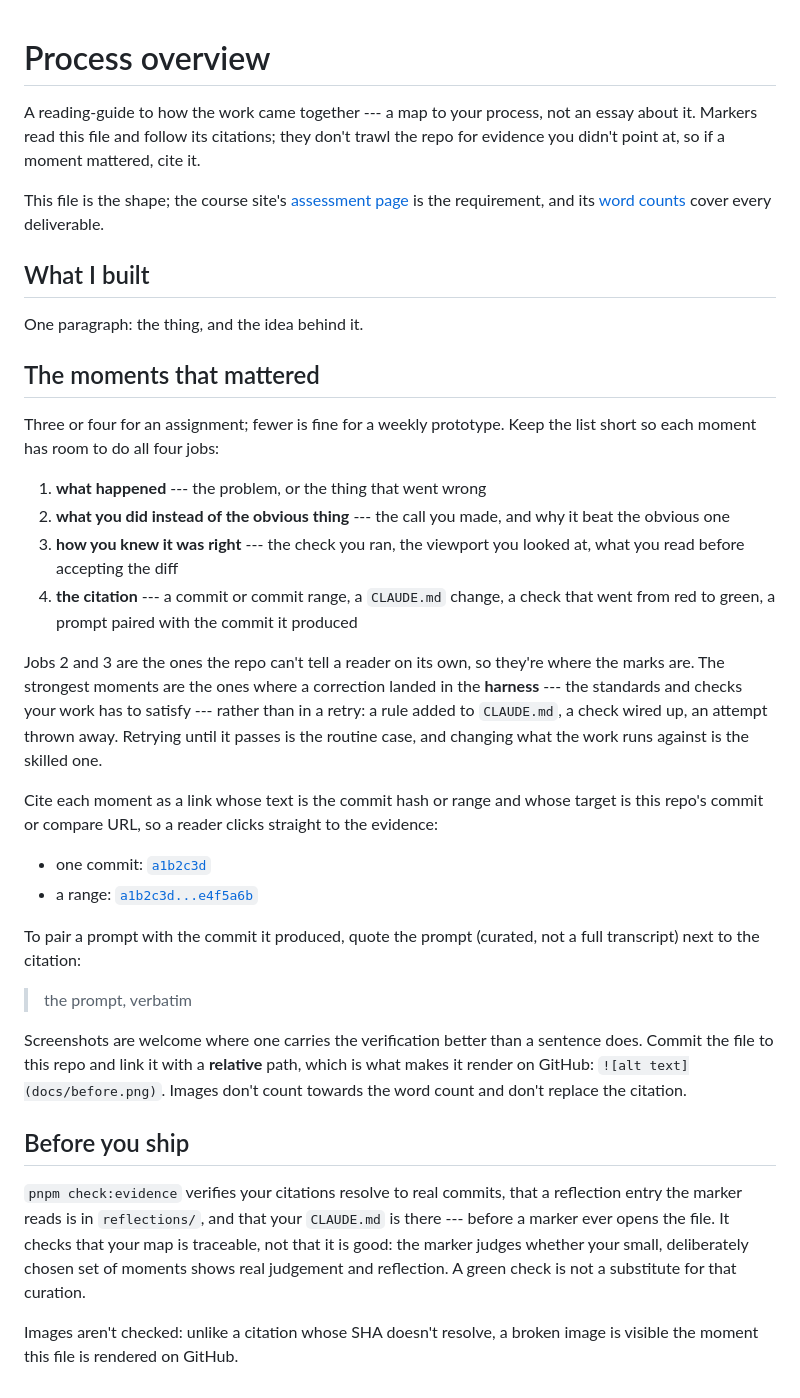
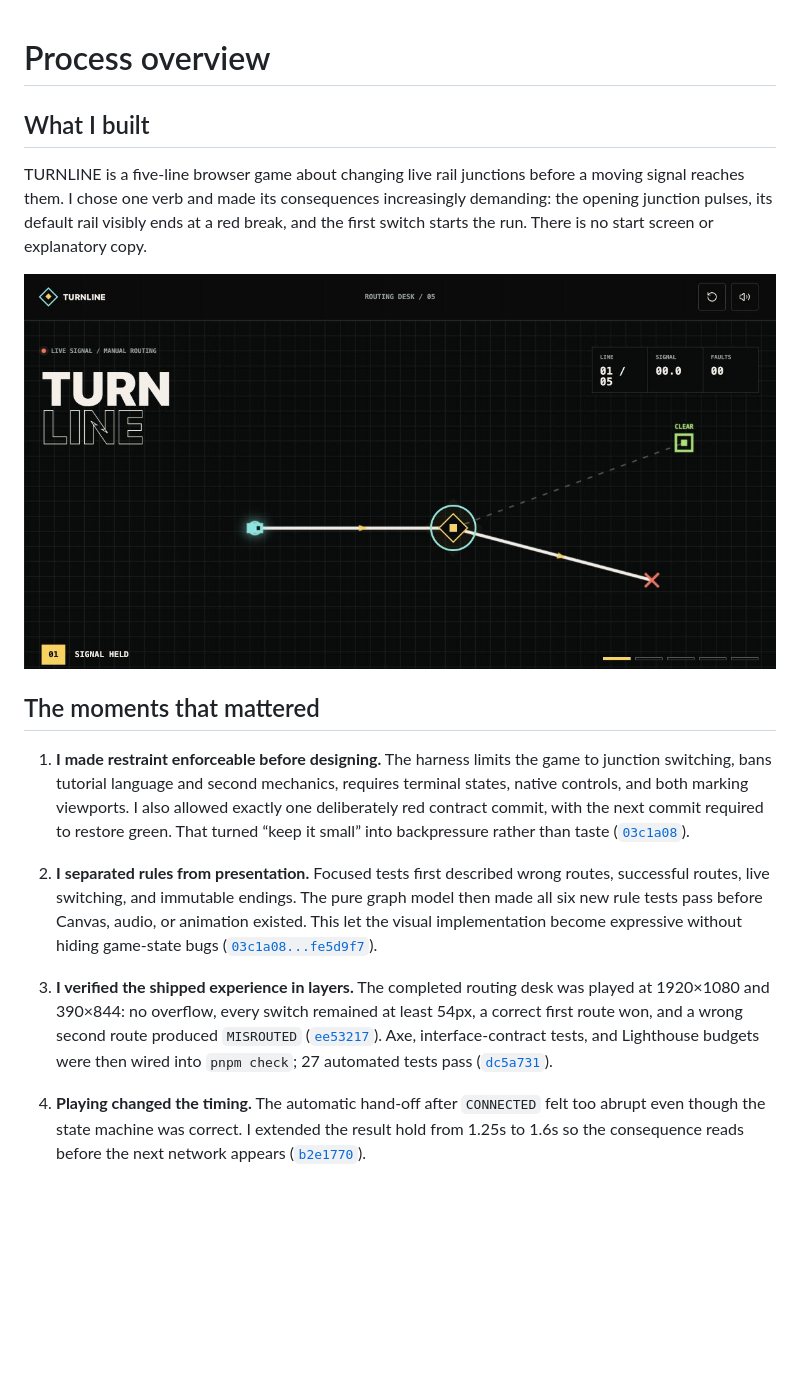
Before and after one commit to comp4020-agentic-coding-studio/comp4020-crit5-xty116, a Markdown page: PROCESS.md, the part around the change. Drawn GitHub-style; pictures changed too: public/card.png; blank space fills up the shorter version.

```diff
--- a/PROCESS.md
+++ b/PROCESS.md
@@ -1,70 +1,17 @@
 # Process overview
-
-<!-- TEMPLATE: this file is a shape to fill in, not a form. Replace everything
-     in it with your own overview, and delete this comment — `pnpm
-     check:evidence` will remind you if it's still here. -->
-
-A reading-guide to how the work came together --- a map to your process, not an
-essay about it. Markers read this file and follow its citations; they don't
-trawl the repo for evidence you didn't point at, so if a moment mattered, cite
-it.
-
-This file is the shape; the course site's
-[assessment page](https://comp.anu.edu.au/courses/comp4020-agentic-coding-studio/topics/assessment/#what-you-submit)
-is the requirement, and its
-[word counts](https://comp.anu.edu.au/courses/comp4020-agentic-coding-studio/topics/assessment/#word-counts)
-cover every deliverable.
 
 ## What I built
 
-One paragraph: the thing, and the idea behind it.
+TURNLINE is a five-line browser game about changing live rail junctions before a moving signal reaches them. I chose one verb and made its consequences increasingly demanding: the opening junction pulses, its default rail visibly ends at a red break, and the first switch starts the run. There is no start screen or explanatory copy.
+
+![TURNLINE at the sharing-card viewport](public/card.png)
 
 ## The moments that mattered
 
-Three or four for an assignment; fewer is fine for a weekly prototype. Keep the
-list short so each moment has room to do all four jobs:
+1. **I made restraint enforceable before designing.** The harness limits the game to junction switching, bans tutorial language and second mechanics, requires terminal states, native controls, and both marking viewports. I also allowed exactly one deliberately red contract commit, with the next commit required to restore green. That turned “keep it small” into backpressure rather than taste ([`03c1a08`](https://github.com/comp4020-agentic-coding-studio/comp4020-crit5-xty116/commit/03c1a08)).
 
-1. **what happened** --- the problem, or the thing that went wrong
-2. **what you did instead of the obvious thing** --- the call you made, and why
-   it beat the obvious one
-3. **how you knew it was right** --- the check you ran, the viewport you looked
-   at, what you read before accepting the diff
-4. **the citation** --- a commit or commit range, a `CLAUDE.md` change, a check
-   that went from red to green, a prompt paired with the commit it produced
+2. **I separated rules from presentation.** Focused tests first described wrong routes, successful routes, live switching, and immutable endings. The pure graph model then made all six new rule tests pass before Canvas, audio, or animation existed. This let the visual implementation become expressive without hiding game-state bugs ([`03c1a08...fe5d9f7`](https://github.com/comp4020-agentic-coding-studio/comp4020-crit5-xty116/compare/03c1a08...fe5d9f7)).
 
-Jobs 2 and 3 are the ones the repo can't tell a reader on its own, so they're
-where the marks are. The strongest moments are the ones where a correction
-landed in the **harness** --- the standards and checks your work has to satisfy
---- rather than in a retry: a rule added to `CLAUDE.md`, a check wired up, an
-attempt thrown away. Retrying until it passes is the routine case, and changing
-what the work runs against is the skilled one.
+3. **I verified the shipped experience in layers.** The completed routing desk was played at 1920×1080 and 390×844: no overflow, every switch remained at least 54px, a correct first route won, and a wrong second route produced `MISROUTED` ([`ee53217`](https://github.com/comp4020-agentic-coding-studio/comp4020-crit5-xty116/commit/ee53217)). Axe, interface-contract tests, and Lighthouse budgets were then wired into `pnpm check`; 27 automated tests pass ([`dc5a731`](https://github.com/comp4020-agentic-coding-studio/comp4020-crit5-xty116/commit/dc5a731)).
 
-Cite each moment as a link whose text is the commit hash or range and whose
-target is this repo's commit or compare URL, so a reader clicks straight to the
-evidence:
-
-- one commit: [`a1b2c3d`](https://github.com/YOUR-ORG/YOUR-REPO/commit/a1b2c3d)
-- a range:
-  [`a1b2c3d...e4f5a6b`](https://github.com/YOUR-ORG/YOUR-REPO/compare/a1b2c3d...e4f5a6b)
-
-To pair a prompt with the commit it produced, quote the prompt (curated, not a
-full transcript) next to the citation:
-
-> the prompt, verbatim
-
-Screenshots are welcome where one carries the verification better than a
-sentence does. Commit the file to this repo and link it with a **relative**
-path, which is what makes it render on GitHub: `![alt text](docs/before.png)`.
-Images don't count towards the word count and don't replace the citation.
-
-## Before you ship
-
-`pnpm check:evidence` verifies your citations resolve to real commits, that a
-reflection entry the marker reads is in `reflections/`, and that your
-`CLAUDE.md` is there --- before a marker ever opens the file. It checks that
-your map is traceable, not that it is good: the marker judges whether your
-small, deliberately chosen set of moments shows real judgement and reflection. A
-green check is not a substitute for that curation.
-
-Images aren't checked: unlike a citation whose SHA doesn't resolve, a broken
-image is visible the moment this file is rendered on GitHub.
+4. **Playing changed the timing.** The automatic hand-off after `CONNECTED` felt too abrupt even though the state machine was correct. I extended the result hold from 1.25s to 1.6s so the consequence reads before the next network appears ([`b2e1770`](https://github.com/comp4020-agentic-coding-studio/comp4020-crit5-xty116/commit/b2e1770)).
```
Also changed, not shown: README.md (+16 -58 lines), reflections/crit-5.md (added, +25 -0 lines), 1 other file.
